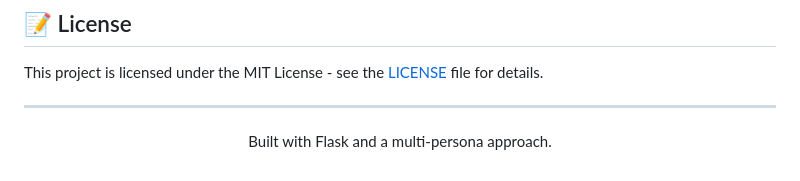
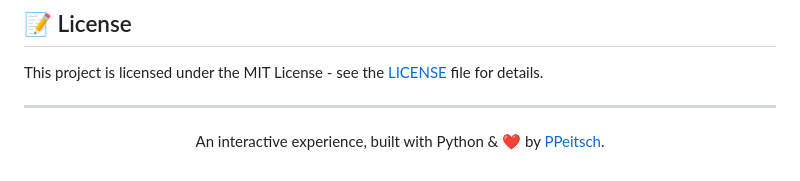
Before and after one commit to PPeitsch/porfolio, a Markdown page: README.md, the part around the change. GitHub-like rendering.

Commit message:
style(readme): update footer text
Refines the footer of the README with a more modern and engaging phrase
to better capture the spirit of the project.

```diff
--- a/README.md
+++ b/README.md
@@ -125,5 +125,5 @@ This project is licensed under the MIT License - see the [LICENSE](LICENSE) file
 ---
 
 <p align="center">
-Built with Flask and a multi-persona approach.
+An interactive experience, built with Python & ❤️ by <a href="https://github.com/PPeitsch" target="_blank">PPeitsch</a>.
 </p>
```
